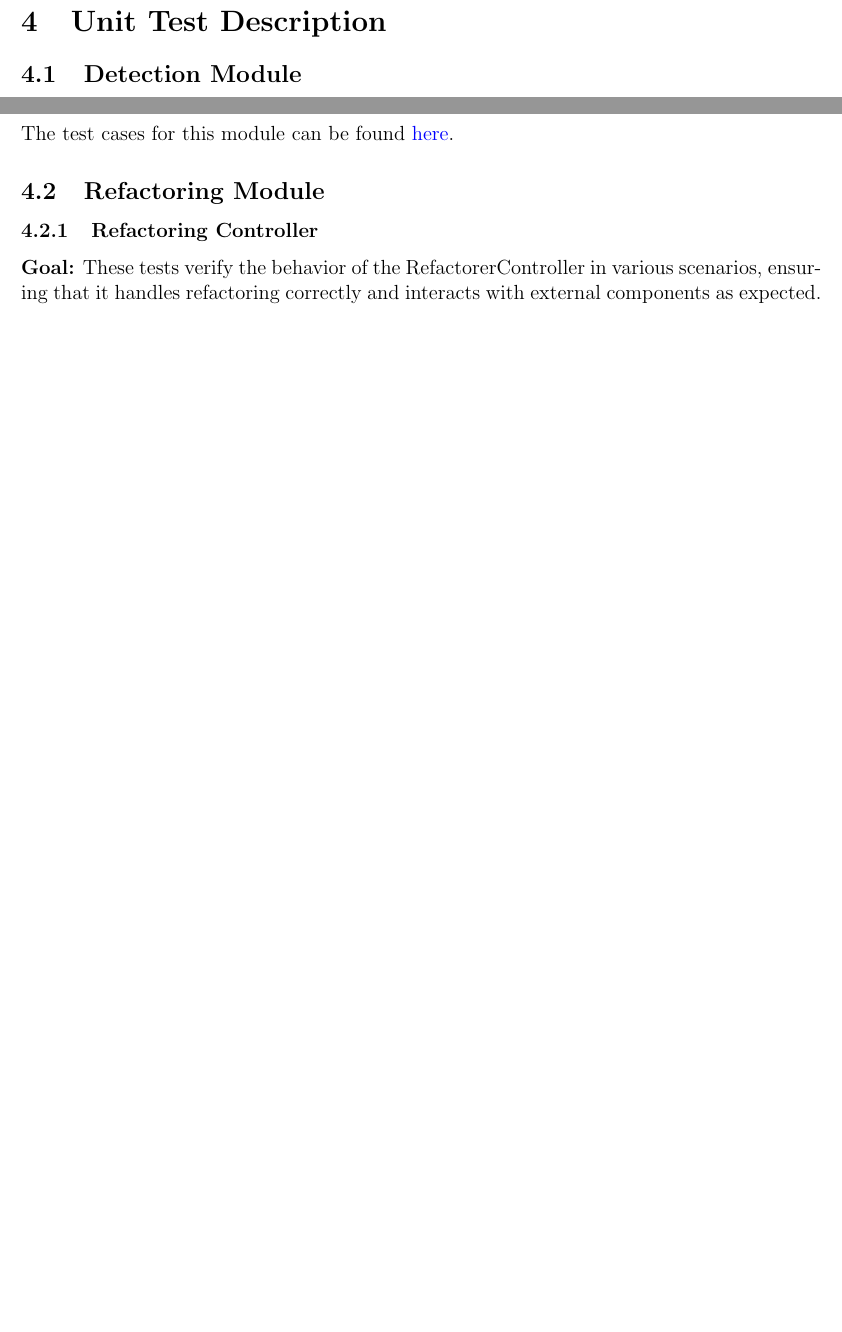
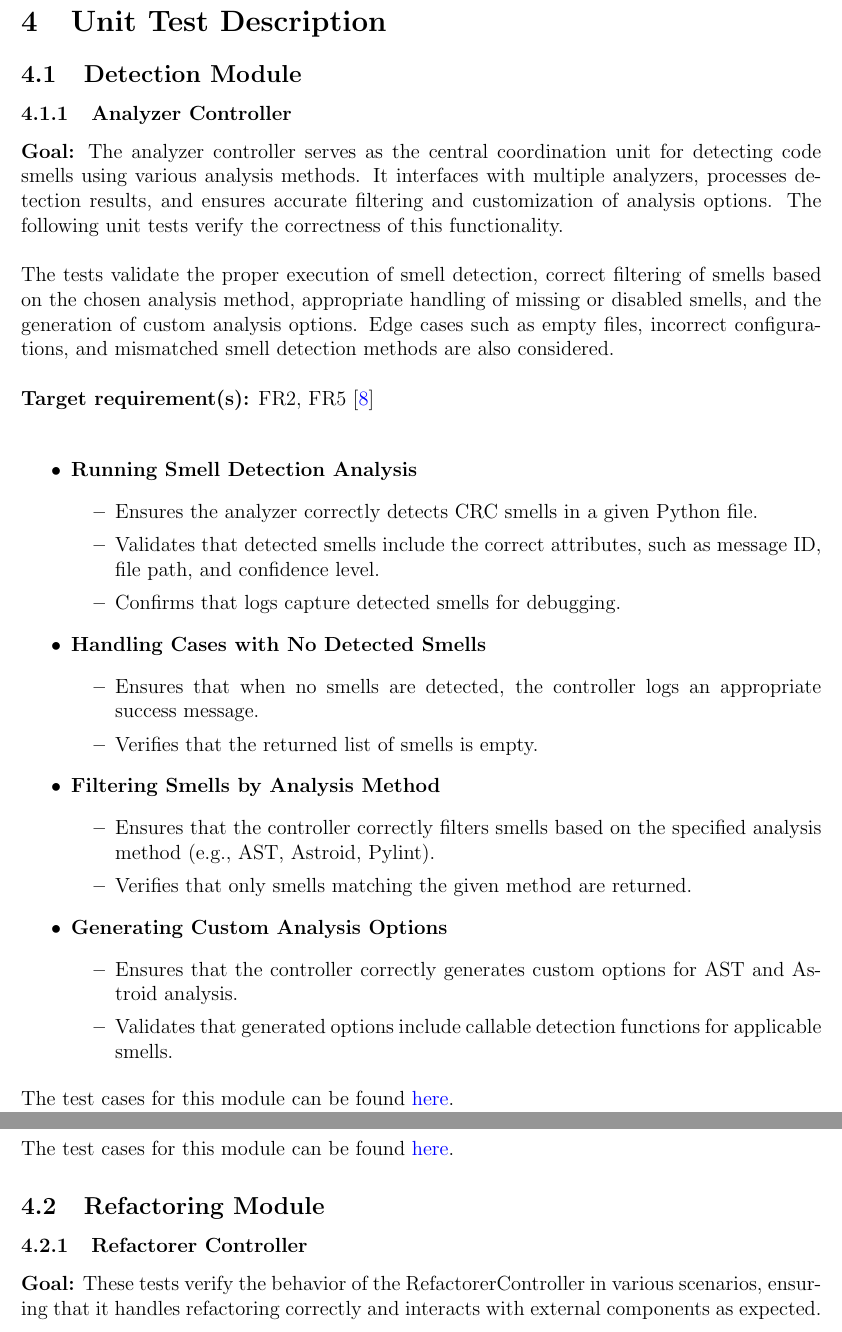
Before and after one commit to ssm-lab/capstone--source-code-optimizer, a LaTeX document (docs/VnVPlan/VnVPlan.tex): two parts of pages 48 and 50 of 70 before the commit and two parts of pages 48 and 51 of 71 after it, joined at a grey line, cut so that both start at the same text, the shorter picture padded with empty space. Compiled offline with pdfLaTeX.

Commit message:
Added test plan for analyzer controller (#400)

```diff
--- a/docs/VnVPlan/VnVPlan.tex
+++ b/docs/VnVPlan/VnVPlan.tex
@@ -1513,6 +1513,43 @@ needs to be well-documented, with meaningful names for all of the tests.}
 
 \subsection{Detection Module}
 
+\subsubsection{Analyzer Controller}
+
+\textbf{Goal:} The analyzer controller serves as the central coordination unit for detecting code smells using various analysis methods. It interfaces with multiple analyzers, processes detection results, and ensures accurate filtering and customization of analysis options. The following unit tests verify the correctness of this functionality.\\
+
+\noindent The tests validate the proper execution of smell detection, correct filtering of smells based on the chosen analysis method, appropriate handling of missing or disabled smells, and the generation of custom analysis options. Edge cases such as empty files, incorrect configurations, and mismatched smell detection methods are also considered.\\
+
+\noindent\textbf{Target requirement(s):} FR2, FR5~\cite{SRS} \\
+
+\begin{itemize}
+    \item \textbf{Running Smell Detection Analysis}
+    \begin{itemize}
+        \item Ensures the analyzer correctly detects CRC smells in a given Python file.
+        \item Validates that detected smells include the correct attributes, such as message ID, file path, and confidence level.
+        \item Confirms that logs capture detected smells for debugging.
+    \end{itemize}
+
+    \item \textbf{Handling Cases with No Detected Smells}
+    \begin{itemize}
+        \item Ensures that when no smells are detected, the controller logs an appropriate success message.
+        \item Verifies that the returned list of smells is empty.
+    \end{itemize}
+
+    \item \textbf{Filtering Smells by Analysis Method}
+    \begin{itemize}
+        \item Ensures that the controller correctly filters smells based on the specified analysis method (e.g., AST, Astroid, Pylint).
+        \item Verifies that only smells matching the given method are returned.
+    \end{itemize}
+
+    \item \textbf{Generating Custom Analysis Options}
+    \begin{itemize}
+        \item Ensures that the controller correctly generates custom options for AST and Astroid analysis.
+        \item Validates that generated options include callable detection functions for applicable smells.
+    \end{itemize}
+\end{itemize}
+
+\noindent The test cases for this module can be found \href{https://github.com/ssm-lab/capstone--source-code-optimizer/blob/new-poc/tests/controllers/test_analyzer_controller.py}{here}.
+
 \subsubsection{String Concatenation in a Loop}
 
 \textbf{Goal:} The string concatenation in a loop detection module identifies inefficient string operations occurring inside loops, which can significantly impact performance. The following unit tests verify the detection capabilities.\\
@@ -1641,7 +1678,7 @@ needs to be well-documented, with meaningful names for all of the tests.}
 
 \subsection{Refactoring Module}
 
-\subsubsection{Refactoring Controller}
+\subsubsection{Refactorer Controller}
 
 \textbf{Goal:} These tests verify the behavior of the RefactorerController in various scenarios, ensuring that it handles refactoring correctly and interacts with external components as expected.\\
 
```
